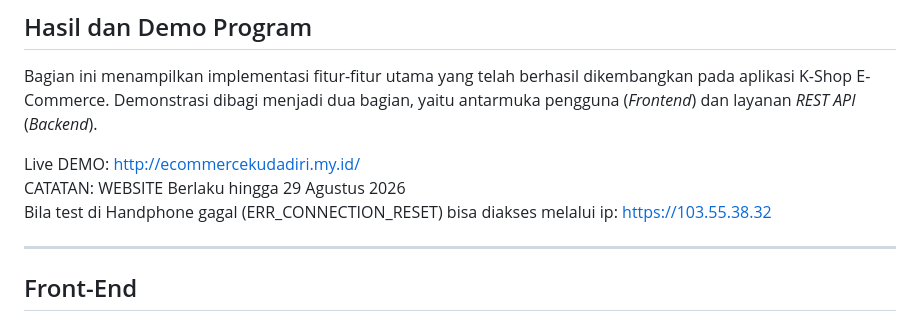
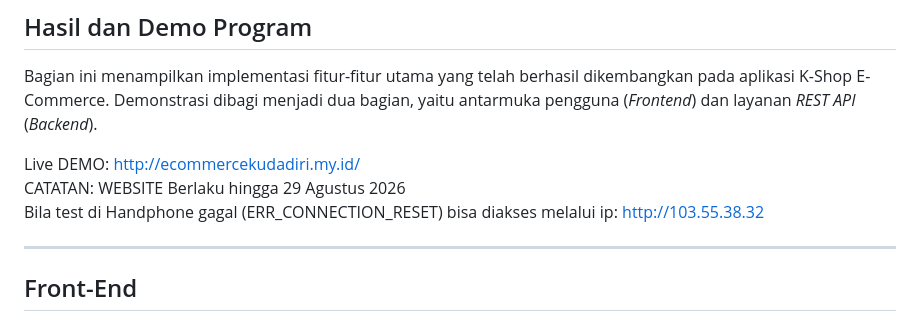
Before and after one commit to EgoEquusFebrianto/K-Shop-E-Commerce-Project-backend-with-laravel, a Markdown page: README.md, the part around the change. Drawn GitHub-style.

Commit message:
commited

```diff
--- a/README.md
+++ b/README.md
@@ -293,7 +293,7 @@ Bagian ini menampilkan implementasi fitur-fitur utama yang telah berhasil dikemb
 
 Live DEMO: http://ecommercekudadiri.my.id/ <br>
 CATATAN: WEBSITE Berlaku hingga 29 Agustus 2026 <br>
-Bila test di Handphone gagal (ERR_CONNECTION_RESET) bisa diakses melalui ip: https://103.55.38.32
+Bila test di Handphone gagal (ERR_CONNECTION_RESET) bisa diakses melalui ip: http://103.55.38.32
 
 ---
 
```
